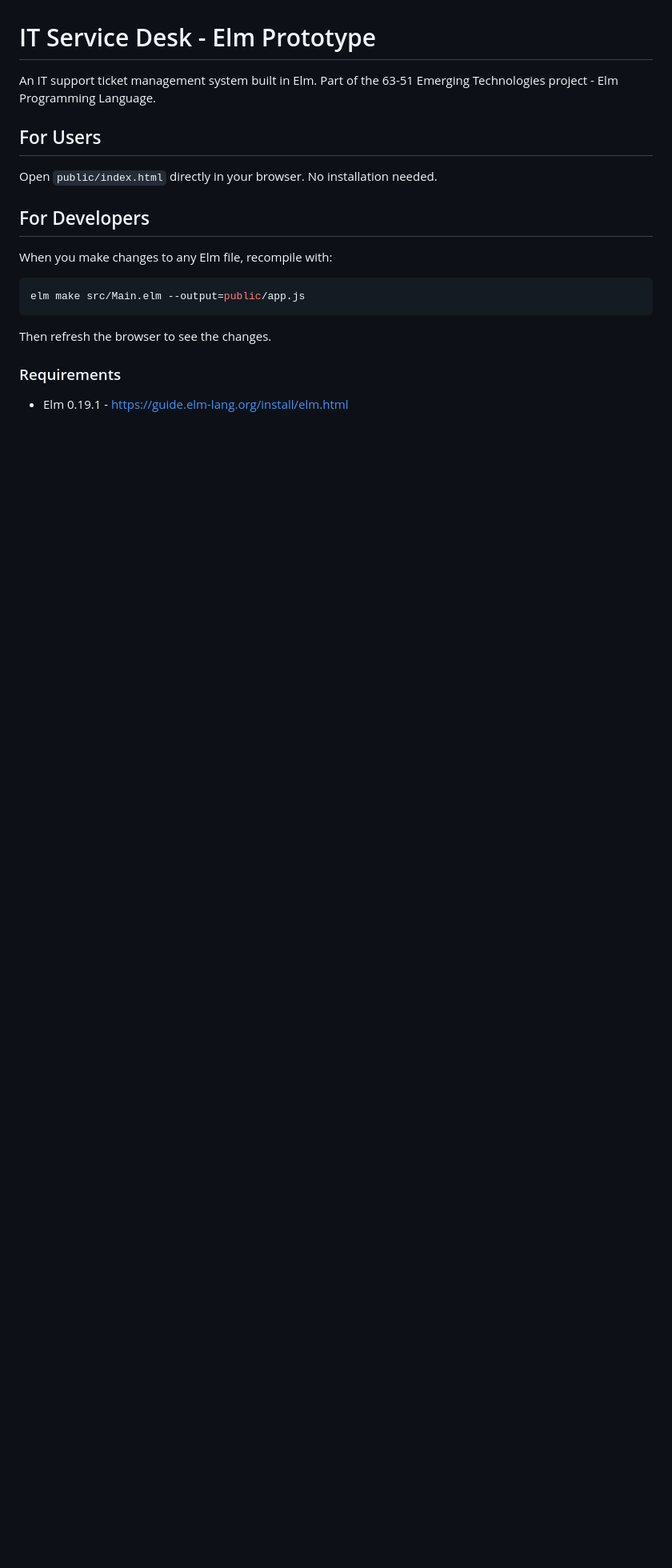
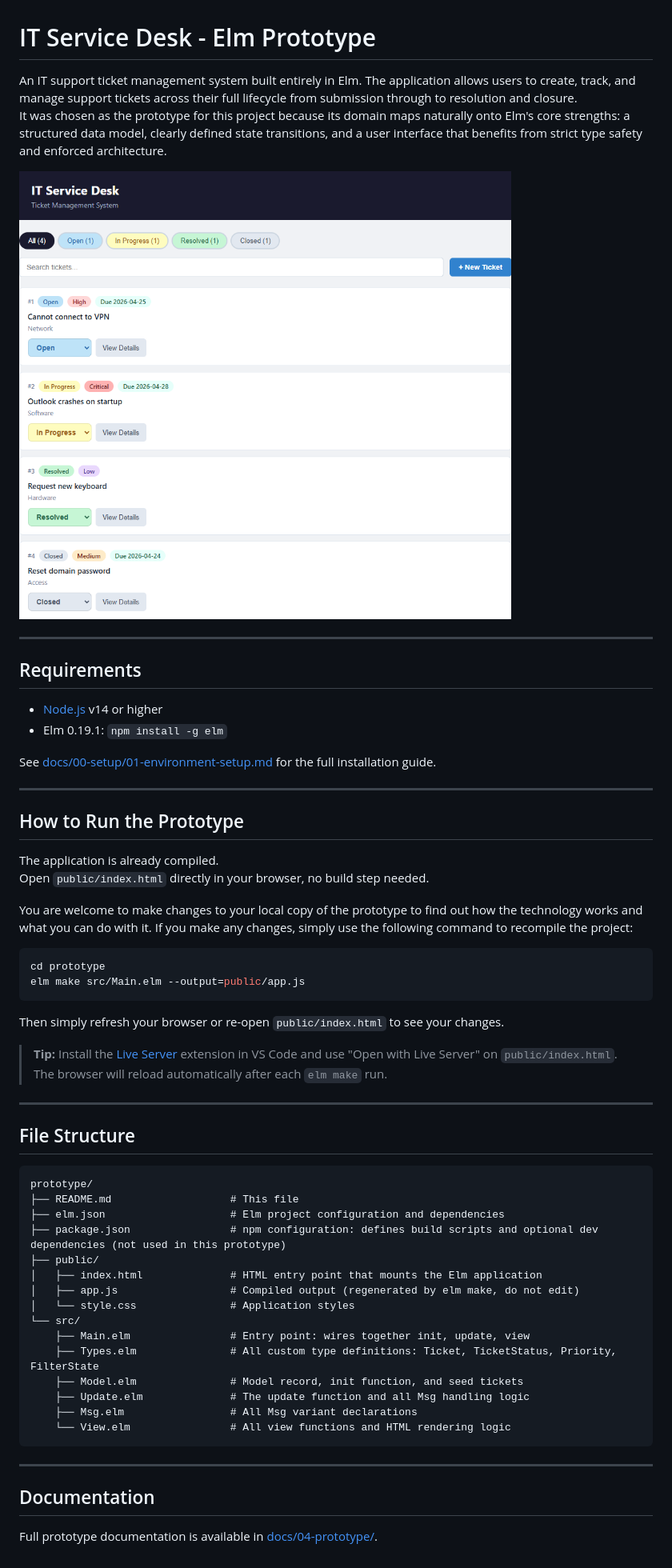
Before and after one commit to MichaMeichtry/emerging-technologies-elm, a Markdown page: prototype/README.md, the part around the change. Shown: that part at 80% size. GitHub-like rendering; pictures changed too: docs/images/prototype-homepage.png (added); blank space fills up the shorter version.

Commit message:
feat: implement prototype readme

````diff
--- a/prototype/README.md
+++ b/prototype/README.md
@@ -1,22 +1,61 @@
 # IT Service Desk - Elm Prototype
 
-An IT support ticket management system built in Elm.
-Part of the 63-51 Emerging Technologies project - Elm Programming Language.
+An IT support ticket management system built entirely in Elm. The application allows users to create, track, and manage support tickets across their full lifecycle from submission through to resolution and closure.
+It was chosen as the prototype for this project because its domain maps naturally onto Elm's core strengths: a structured data model, clearly defined state transitions, and a user interface that benefits from strict type safety and enforced architecture.
 
-## For Users
+![IT Service Desk prototype - ticket list view](../docs/images/prototype-homepage.png)
 
-Open `public/index.html` directly in your browser. No installation needed.
+---
 
-## For Developers
+## Requirements
 
-When you make changes to any Elm file, recompile with:
+- [Node.js](https://nodejs.org/) v14 or higher
+- Elm 0.19.1: `npm install -g elm`
+
+See [docs/00-setup/01-environment-setup.md](../docs/00-setup/01-environment-setup.md) for the full installation guide.
+
+---
+
+## How to Run the Prototype
+
+The application is already compiled.
+Open `public/index.html` directly in your browser, no build step needed.
+
+You are welcome to make changes to your local copy of the prototype to find out how the technology works and what you can do with it. If you make any changes, simply use the following command to recompile the project:
 
 ```bash
+cd prototype
 elm make src/Main.elm --output=public/app.js
 ```
 
-Then refresh the browser to see the changes.
+Then simply refresh your browser or re-open `public/index.html` to see your changes.
 
-### Requirements
+> **Tip:** Install the [Live Server](https://marketplace.visualstudio.com/items?itemName=ritwickdey.LiveServer) extension in VS Code and use "Open with Live Server" on `public/index.html`. The browser will reload automatically after each `elm make` run.
 
-- Elm 0.19.1 - https://guide.elm-lang.org/install/elm.html
+---
+
+## File Structure
+
+```
+prototype/
+├── README.md                   # This file
+├── elm.json                    # Elm project configuration and dependencies
+├── package.json                # npm configuration: defines build scripts and optional dev dependencies (not used in this prototype)
+├── public/
+│   ├── index.html              # HTML entry point that mounts the Elm application
+│   ├── app.js                  # Compiled output (regenerated by elm make, do not edit)
+│   └── style.css               # Application styles
+└── src/
+    ├── Main.elm                # Entry point: wires together init, update, view
+    ├── Types.elm               # All custom type definitions: Ticket, TicketStatus, Priority, FilterState
+    ├── Model.elm               # Model record, init function, and seed tickets
+    ├── Update.elm              # The update function and all Msg handling logic
+    ├── Msg.elm                 # All Msg variant declarations
+    └── View.elm                # All view functions and HTML rendering logic
+```
+
+---
+
+## Documentation
+
+Full prototype documentation is available in [docs/04-prototype/](../docs/04-prototype/).
````
